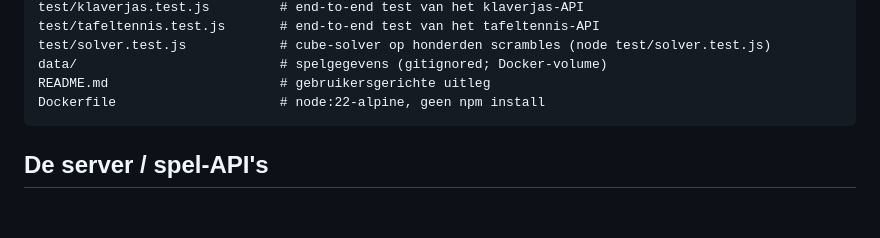
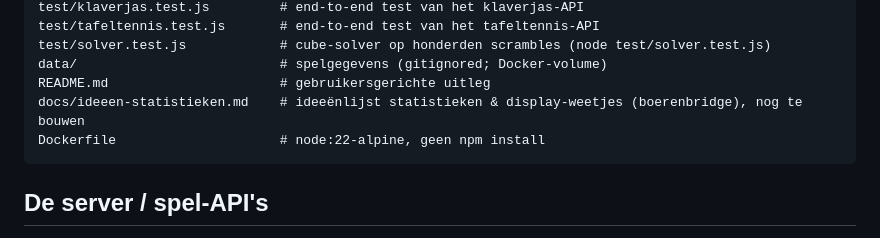
Before and after one commit to tmisker/gamehoekje, a Markdown page: CLAUDE.md, the part around the change. Drawn GitHub-style; blank space fills up the shorter version.

````diff
--- a/CLAUDE.md
+++ b/CLAUDE.md
@@ -47,6 +47,7 @@ test/tafeltennis.test.js       # end-to-end test van het tafeltennis-API
 test/solver.test.js            # cube-solver op honderden scrambles (node test/solver.test.js)
 data/                          # spelgegevens (gitignored; Docker-volume)
 README.md                      # gebruikersgerichte uitleg
+docs/ideeen-statistieken.md    # ideeënlijst statistieken & display-weetjes (boerenbridge), nog te bouwen
 Dockerfile                     # node:22-alpine, geen npm install
 ```
 
````
Also changed, not shown: docs/ideeen-statistieken.md (added, +185 -0 lines).
